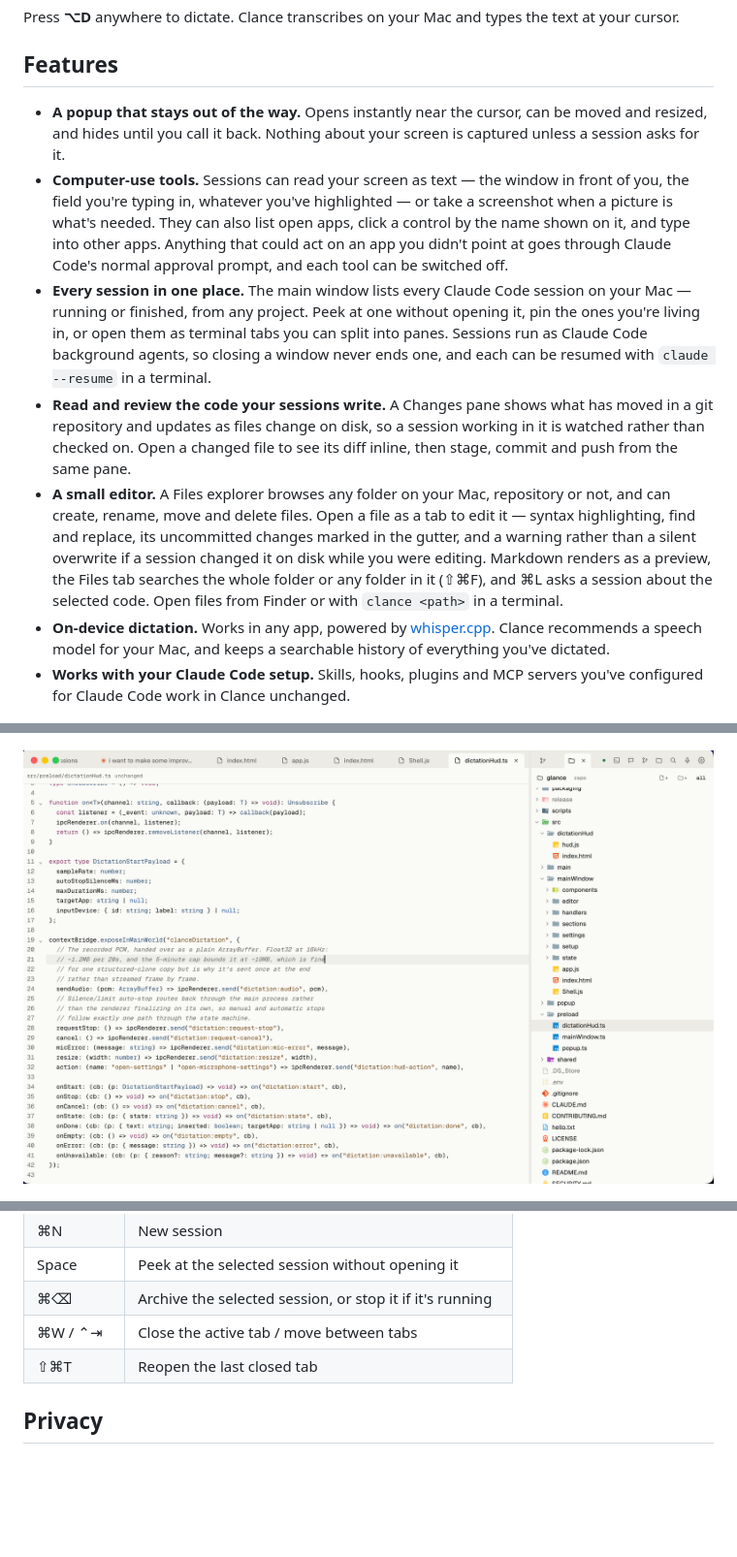
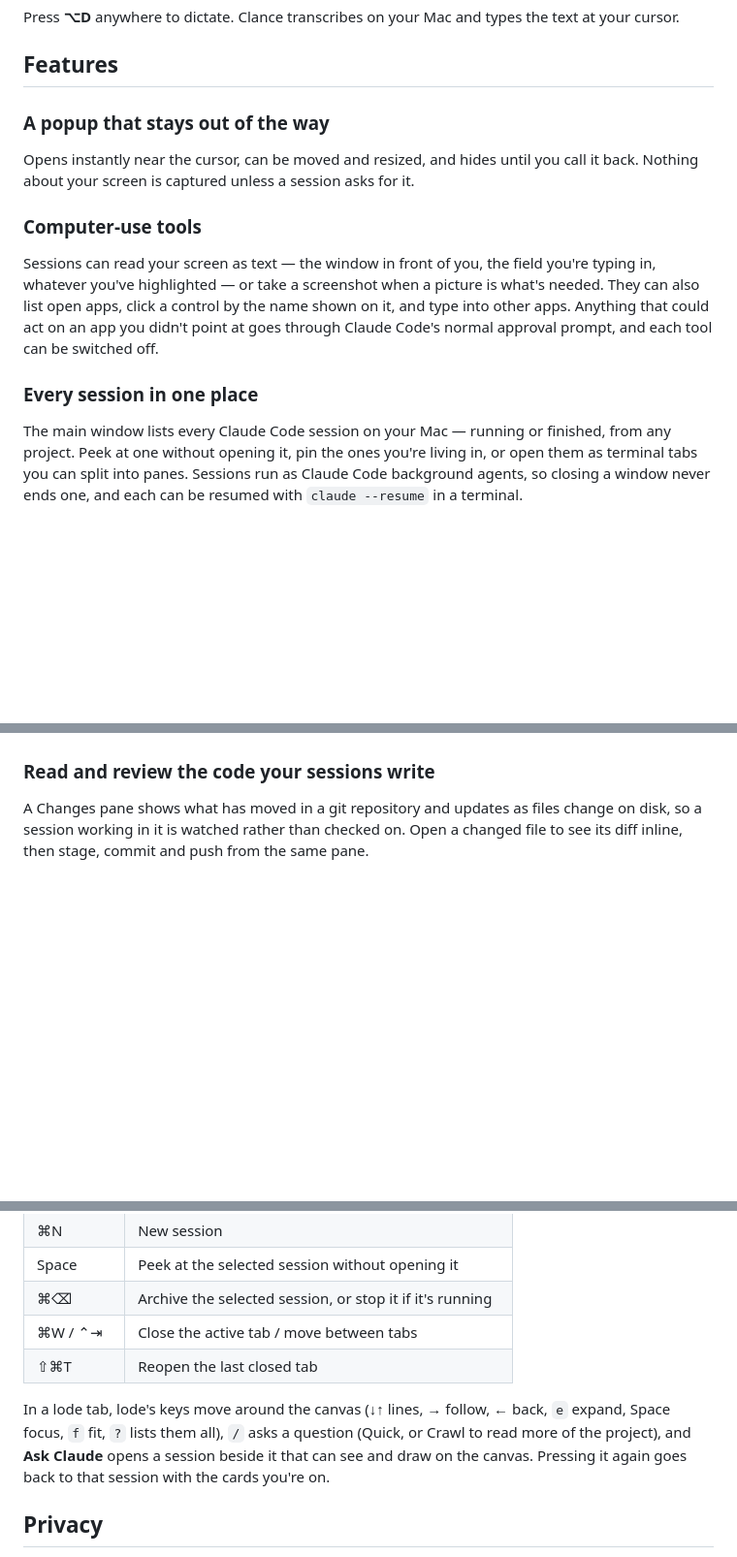
Before and after one commit to damiensmith1/clance, a Markdown page: README.md, 3 parts joined by grey strips. Shown: that part at 97% size. GitHub-like rendering; blank space fills up the shorter version.

Commit message:
docs(readme): each feature with its screenshot, and lode tabs with Claude drawing on the canvas
- features are sections, each with its screenshot under it, rather than
  the screenshots after the list
- lode tabs: read code as a flow, and Ask Claude opens a session that
  can see and draw on the canvas (screenshot: a rate-limiter design linked
  to the real code; other tabs and the tools server key blurred)
- a lode tab's keys, / modes and Ask Claude, after the shortcuts

```diff
--- a/README.md
+++ b/README.md
@@ -14,45 +14,39 @@ the text at your cursor.
 
 ## Features
 
-- **A popup that stays out of the way.** Opens instantly near the cursor,
-  can be moved and resized, and hides until you call it back. Nothing about
-  your screen is captured unless a session asks for it.
-- **Computer-use tools.** Sessions can read your screen as text — the window
-  in front of you, the field you're typing in, whatever you've highlighted —
-  or take a screenshot when a picture is what's needed. They can also list
-  open apps, click a control by the name shown on it, and type into other
-  apps. Anything that could act on an app you didn't point at goes through
-  Claude Code's normal approval prompt, and each tool can be switched off.
-- **Every session in one place.** The main window lists every Claude Code
-  session on your Mac — running or finished, from any project. Peek at one
-  without opening it, pin the ones you're living in, or open them as terminal
-  tabs you can split into panes. Sessions run as Claude Code background
-  agents, so closing a window never ends one, and each can be resumed with
-  `claude --resume` in a terminal.
-- **Read and review the code your sessions write.** A Changes pane shows
-  what has moved in a git repository and updates as files change on disk, so
-  a session working in it is watched rather than checked on. Open a changed
-  file to see its diff inline, then stage, commit and push from the same pane.
-- **A small editor.** A Files explorer browses any folder on your Mac,
-  repository or not, and can create, rename, move and delete files. Open a
-  file as a tab to edit it — syntax highlighting, find and replace, its
-  uncommitted changes marked in the gutter, and a warning rather than a
-  silent overwrite if a session changed it on disk while you were editing.
-  Markdown renders as a preview, the Files tab searches the whole folder or
-  any folder in it (⇧⌘F), and ⌘L asks a session about the selected code. Open files from
-  Finder or with `clance <path>` in a terminal.
-- **On-device dictation.** Works in any app, powered by
-  [whisper.cpp](https://github.com/ggml-org/whisper.cpp). Clance recommends a
-  speech model for your Mac, and keeps a searchable history of everything
-  you've dictated.
-- **Works with your Claude Code setup.** Skills, hooks, plugins and MCP
-  servers you've configured for Claude Code work in Clance unchanged.
+### A popup that stays out of the way
+
+Opens instantly near the cursor, can be moved and resized, and hides until
+you call it back. Nothing about your screen is captured unless a session
+asks for it.
+
+### Computer-use tools
+
+Sessions can read your screen as text — the window in front of you, the
+field you're typing in, whatever you've highlighted — or take a screenshot
+when a picture is what's needed. They can also list open apps, click a
+control by the name shown on it, and type into other apps. Anything that
+could act on an app you didn't point at goes through Claude Code's normal
+approval prompt, and each tool can be switched off.
+
+### Every session in one place
+
+The main window lists every Claude Code session on your Mac — running or
+finished, from any project. Peek at one without opening it, pin the ones
+you're living in, or open them as terminal tabs you can split into panes.
+Sessions run as Claude Code background agents, so closing a window never
+ends one, and each can be resumed with `claude --resume` in a terminal.
 
 ![Every Claude Code session on your Mac in the main window](docs/images/sessions.png)
 
 ![Two sessions side by side in split panes](docs/images/split.png)
 
-![Editing a file beside the Files explorer](docs/images/editor.png)
+### Read and review the code your sessions write
+
+A Changes pane shows what has moved in a git repository and updates as files
+change on disk, so a session working in it is watched rather than checked
+on. Open a changed file to see its diff inline, then stage, commit and push
+from the same pane.
 
 ![Reviewing a diff in the editor, with the Changes pane beside it](docs/images/changes.png)
 
@@ -130,6 +161,12 @@ beside your work rather than over it.
 | ⌘W / ⌃⇥ | Close the active tab / move between tabs |
 | ⇧⌘T | Reopen the last closed tab |
 
+In a lode tab, lode's keys move around the canvas (↓↑ lines, → follow,
+← back, `e` expand, Space focus, `f` fit, `?` lists them all), `/` asks a
+question (Quick, or Crawl to read more of the project), and **Ask Claude**
+opens a session beside it that can see and draw on the canvas. Pressing it
+again goes back to that session with the cards you're on.
+
 ## Privacy
 
 - Your screen is read only when a session calls a screen tool. Nothing is
```
Also changed, not shown: other parts of README.md (+37 -0 lines), docs/images/lode.png (added).
